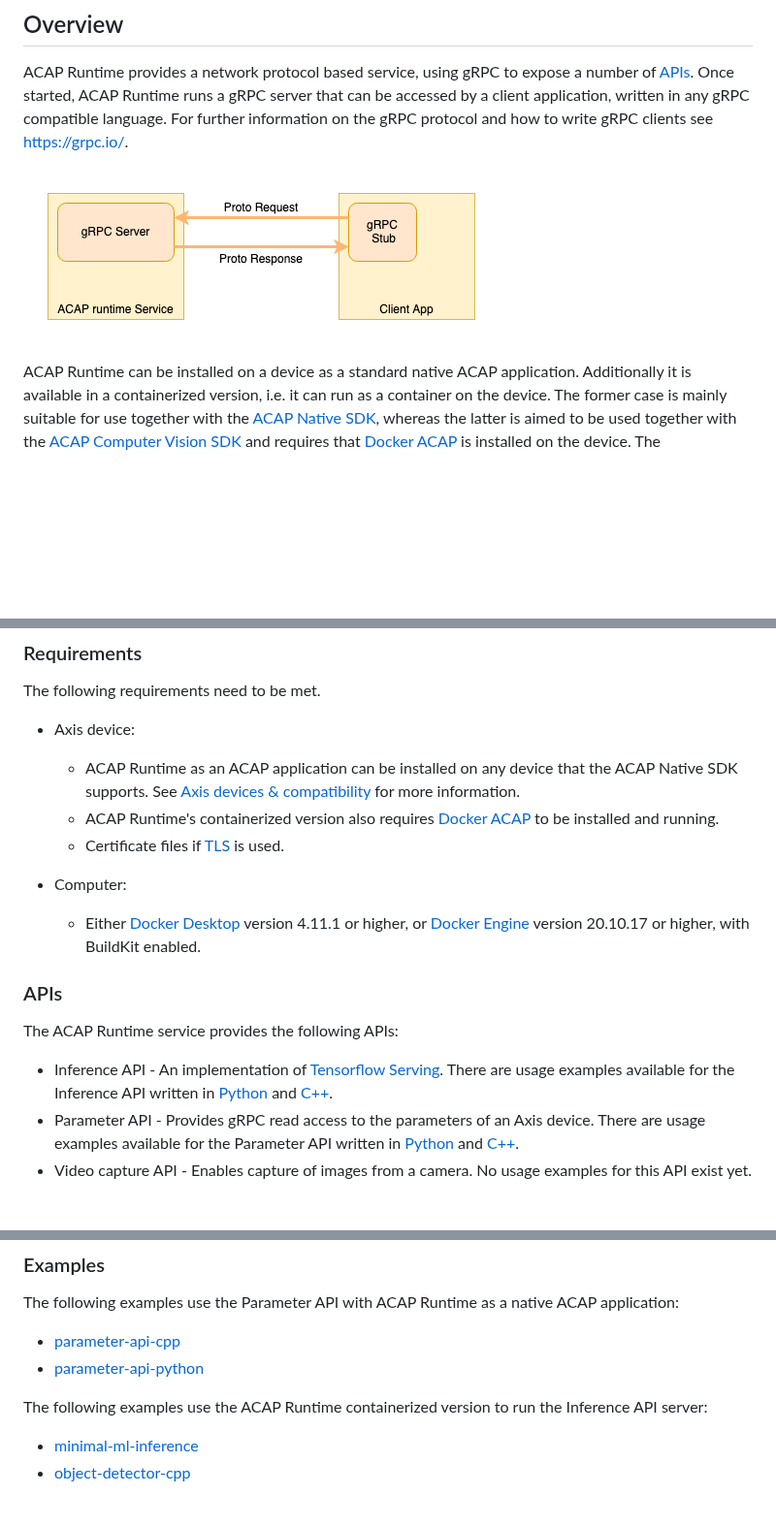
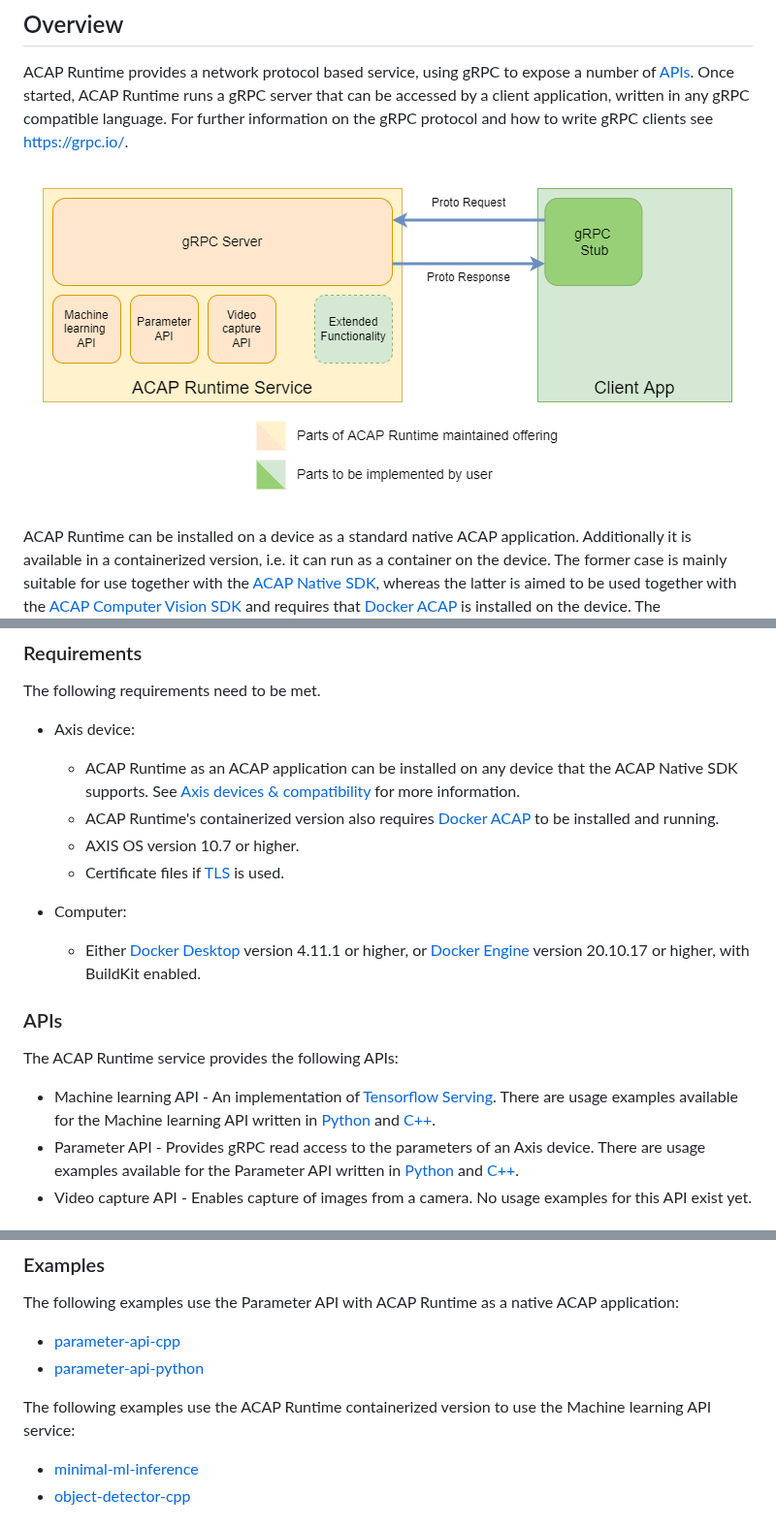
Before and after one commit to AxisCommunications/acap-runtime, a Markdown page: README.md, 3 parts joined by grey strips. Shown at 97% size. Drawn GitHub-style; pictures changed too: assets/gRPC.png; blank space fills up the shorter version.

```diff
--- a/README.md
+++ b/README.md
@@ -75,6 +75,7 @@ The following requirements need to be met.
   more information.
   - ACAP Runtime's containerized version also requires [Docker ACAP][docker-acap]
   to be installed and running.
+  - AXIS OS version 10.7 or higher.
   - Certificate files if [TLS](#tls) is used.
 
 - Computer:
@@ -85,8 +86,8 @@ The following requirements need to be met.
 
 The ACAP Runtime service provides the following APIs:
 
-- Inference API - An implementation of [Tensorflow Serving][tensorflow]. There
-  are usage examples available for the Inference API written in
+- Machine learning API - An implementation of [Tensorflow Serving][tensorflow]. There
+  are usage examples available for the Machine learning API written in
   [Python][minimal-ml-inference] and [C++][object-detector-cpp].
 - Parameter API - Provides gRPC read access to the parameters of an Axis device.
   There are usage examples available for the Parameter API written in
@@ -330,8 +331,8 @@ ACAP application:
 - [parameter-api-cpp][paramter-api-cpp]
 - [parameter-api-python][parameter-api-python]
 
-The following examples use the ACAP Runtime containerized version to run the
-Inference API server:
+The following examples use the ACAP Runtime containerized version to use the
+Machine learning API service:
 
 - [minimal-ml-inference][minimal-ml-inference]
 - [object-detector-cpp][object-detector-cpp]
```
Also changed, not shown: other parts of README.md (+8 -8 lines).
